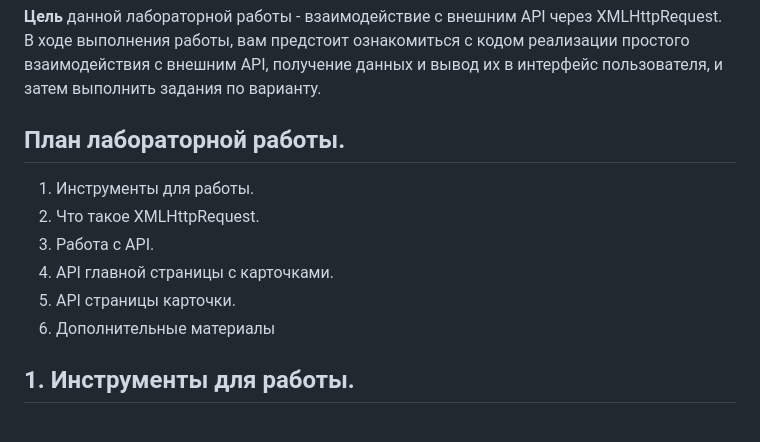
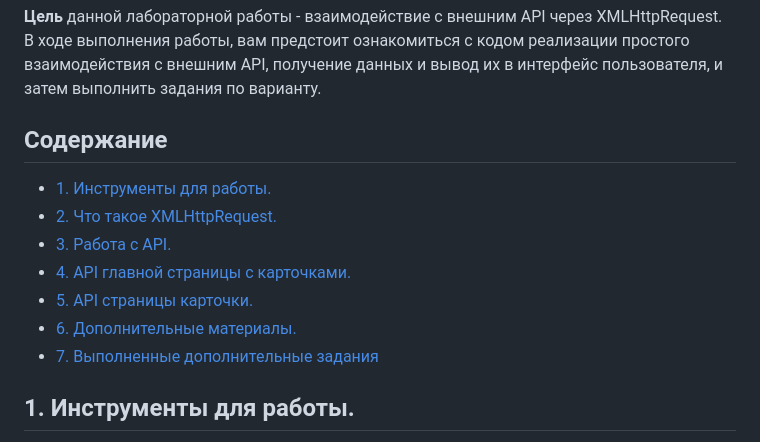
Before and after one commit to Asgdhd/JavaScript_2026_Applications_for_Advanced_Training, a Markdown page: README.md, the part around one of its changes. GitHub-like rendering.

```diff
--- a/README.md
+++ b/README.md
@@ -2,14 +2,15 @@
 
 **Цель** данной лабораторной работы - взаимодействие с внешним API через XMLHttpRequest. В ходе выполнения работы, вам предстоит ознакомиться с кодом реализации простого взаимодействия с внешним API, получение данных и вывод их в интерфейс пользователя, и затем выполнить задания по варианту.
 
-## План лабораторной работы.
+## Содержание
 
-1. Инструменты для работы.
-2. Что такое XMLHttpRequest.
-3. Работа с API.
-4. API главной страницы с карточками.
-5. API страницы карточки.
-6. Дополнительные материалы
+- [1. Инструменты для работы.](#1-инструменты-для-работы)
+- [2. Что такое XMLHttpRequest.](#2-что-такое-xmlhttprequest)
+- [3. Работа с API.](#3-работа-с-api)
+- [4. API главной страницы с карточками.](#4-api-главной-страницы-с-карточками)
+- [5. API страницы карточки.](#5-api-страницы-карточки)
+- [6. Дополнительные материалы.](#6-дополнительные-материалы)
+- [7. Выполненные дополнительные задания](#8-выполненные-дополнительные-задания)
 
 ## 1. Инструменты для работы.
 
```
Also changed, not shown: other parts of README.md (+112 -0 lines).
